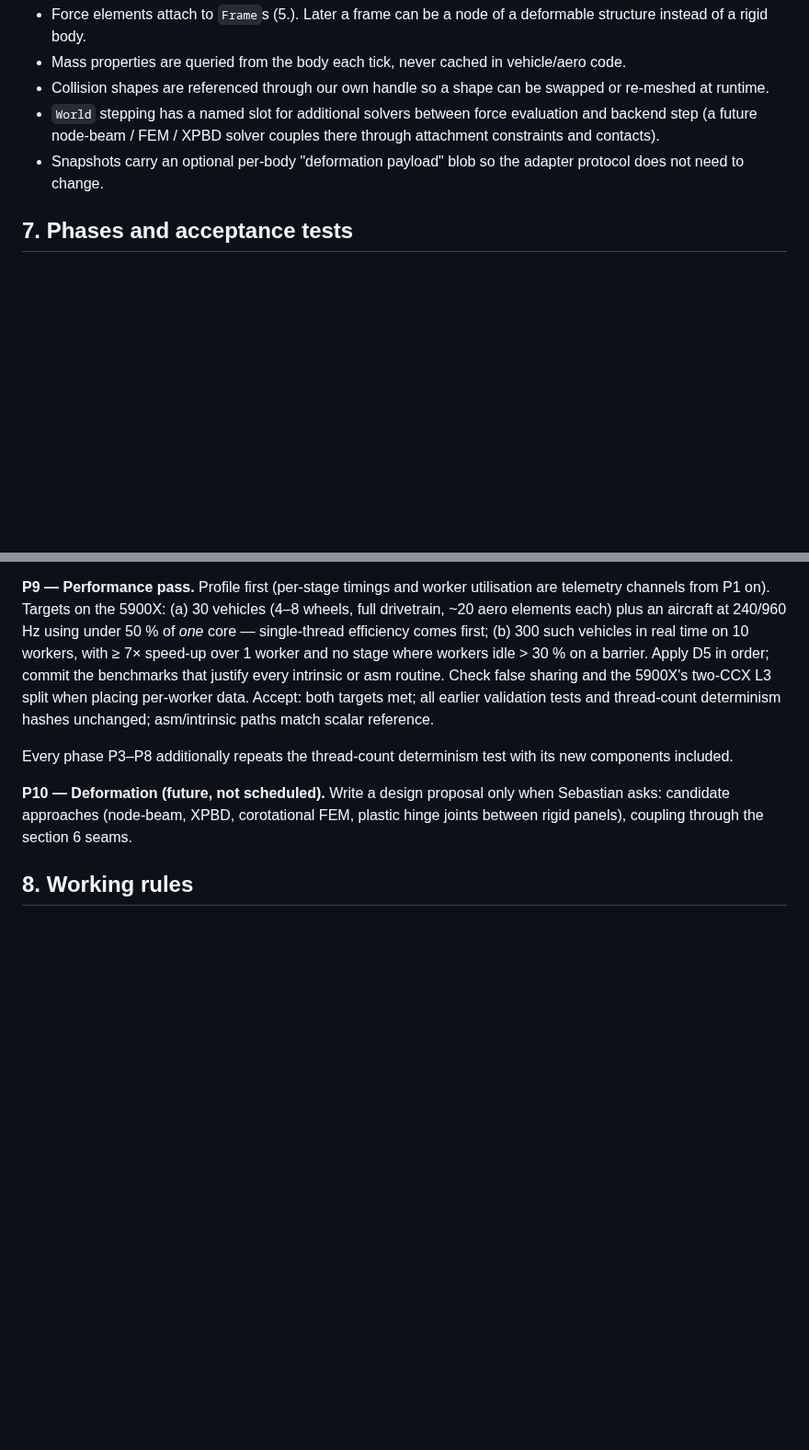
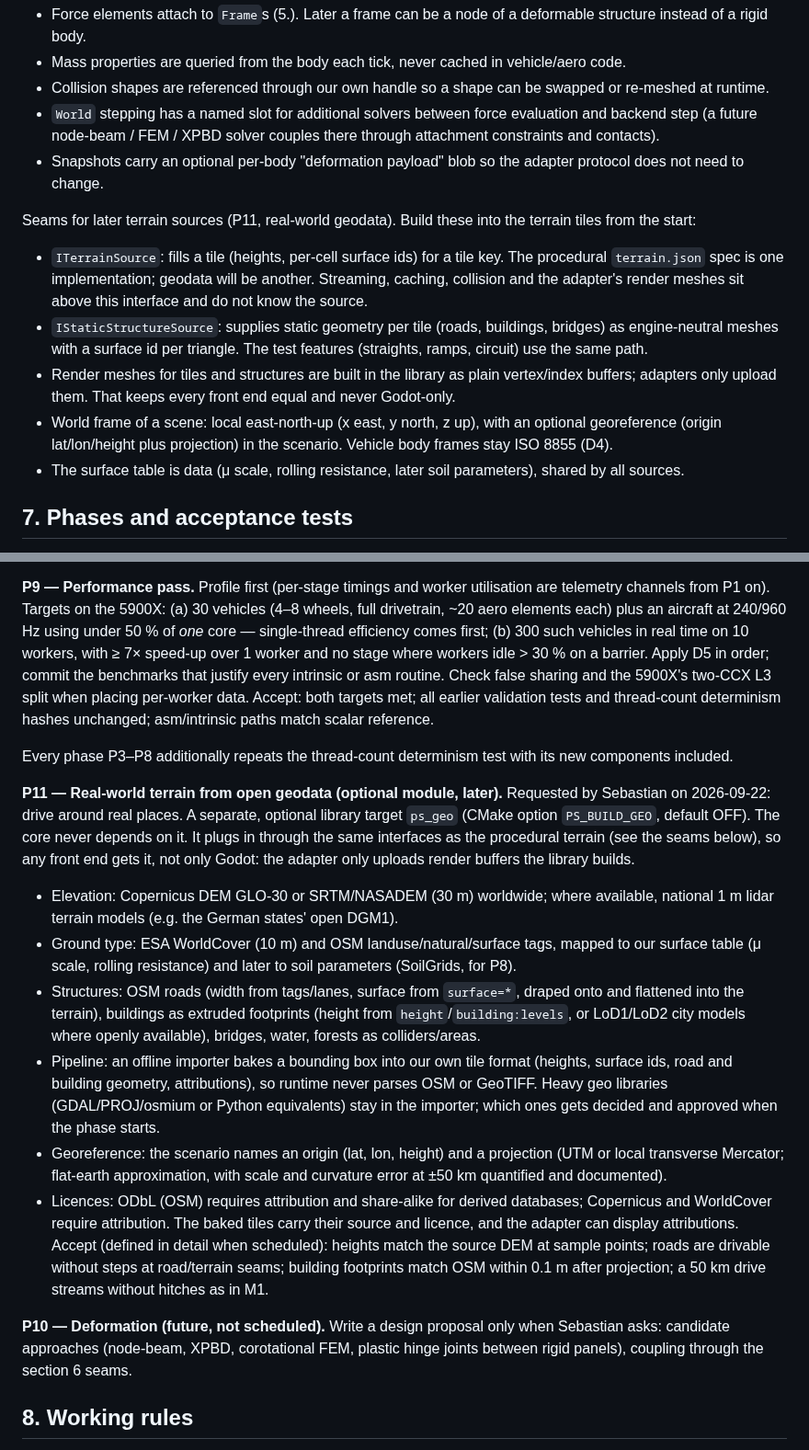
Before and after one commit to SebastianDanielFrenz/physics_sim, a Markdown page: PLAN.md, 2 parts joined by grey strips. Shown at 92% size. Rendered like a GitHub page; blank space fills up the shorter version.

Commit message:
PLAN: optional real-world geodata module (P11) and terrain-source seams
Sebastian wants to drive around real places later: DEM, land cover and
OSM-derived roads/buildings, as an optional ps_geo library that works for
any front end, not only Godot. Section 6 now defines the seams the terrain
tiles must honour from the start: ITerrainSource, IStaticStructureSource,
library-built render buffers, an ENU world frame with optional
georeference, and a shared surface table.

Co-Authored-By: Claude Opus 5 <noreply@anthropic.com>

```diff
--- a/PLAN.md
+++ b/PLAN.md
@@ -353,6 +353,24 @@ Build none of this now; just do not violate it.
 - Snapshots carry an optional per-body "deformation payload" blob so the
   adapter protocol does not need to change.
 
+Seams for later terrain sources (P11, real-world geodata). Build these into
+the terrain tiles from the start:
+- `ITerrainSource`: fills a tile (heights, per-cell surface ids) for a tile
+  key. The procedural `terrain.json` spec is one implementation; geodata will
+  be another. Streaming, caching, collision and the adapter's render meshes
+  sit above this interface and do not know the source.
+- `IStaticStructureSource`: supplies static geometry per tile (roads,
+  buildings, bridges) as engine-neutral meshes with a surface id per triangle.
+  The test features (straights, ramps, circuit) use the same path.
+- Render meshes for tiles and structures are built in the library as plain
+  vertex/index buffers; adapters only upload them. That keeps every front end
+  equal and never Godot-only.
+- World frame of a scene: local east-north-up (x east, y north, z up), with an
+  optional georeference (origin lat/lon/height plus projection) in the
+  scenario. Vehicle body frames stay ISO 8855 (D4).
+- The surface table is data (μ scale, rolling resistance, later soil
+  parameters), shared by all sources.
+
 ## 7. Phases and acceptance tests
 
 Each phase ends with: tests green, `CLAUDE.md` map updated, vault tickets
@@ -519,6 +537,38 @@ determinism hashes unchanged; asm/intrinsic paths match scalar reference.
 Every phase P3–P8 additionally repeats the thread-count determinism test with
 its new components included.
 
+**P11 — Real-world terrain from open geodata (optional module, later).**
+Requested by Sebastian on 2026-09-22: drive around real places. A separate,
+optional library target `ps_geo` (CMake option `PS_BUILD_GEO`, default OFF).
+The core never depends on it. It plugs in through the same interfaces as the
+procedural terrain (see the seams below), so any front end gets it, not only
+Godot: the adapter only uploads render buffers the library builds.
+- Elevation: Copernicus DEM GLO-30 or SRTM/NASADEM (30 m) worldwide; where
+  available, national 1 m lidar terrain models (e.g. the German states' open
+  DGM1).
+- Ground type: ESA WorldCover (10 m) and OSM landuse/natural/surface tags,
+  mapped to our surface table (μ scale, rolling resistance) and later to soil
+  parameters (SoilGrids, for P8).
+- Structures: OSM roads (width from tags/lanes, surface from `surface=*`,
+  draped onto and flattened into the terrain), buildings as extruded
+  footprints (height from `height`/`building:levels`, or LoD1/LoD2 city models
+  where openly available), bridges, water, forests as colliders/areas.
+- Pipeline: an offline importer bakes a bounding box into our own tile format
+  (heights, surface ids, road and building geometry, attributions), so runtime
+  never parses OSM or GeoTIFF. Heavy geo libraries (GDAL/PROJ/osmium or Python
+  equivalents) stay in the importer; which ones gets decided and approved when
+  the phase starts.
+- Georeference: the scenario names an origin (lat, lon, height) and a
+  projection (UTM or local transverse Mercator; flat-earth approximation, with
+  scale and curvature error at ±50 km quantified and documented).
+- Licences: ODbL (OSM) requires attribution and share-alike for derived
+  databases; Copernicus and WorldCover require attribution. The baked tiles
+  carry their source and licence, and the adapter can display attributions.
+Accept (defined in detail when scheduled): heights match the source DEM at
+sample points; roads are drivable without steps at road/terrain seams; building
+footprints match OSM within 0.1 m after projection; a 50 km drive streams
+without hitches as in M1.
+
 **P10 — Deformation (future, not scheduled).** Write a design proposal only
 when Sebastian asks: candidate approaches (node-beam, XPBD, corotational FEM,
 plastic hinge joints between rigid panels), coupling through the section 6
```
